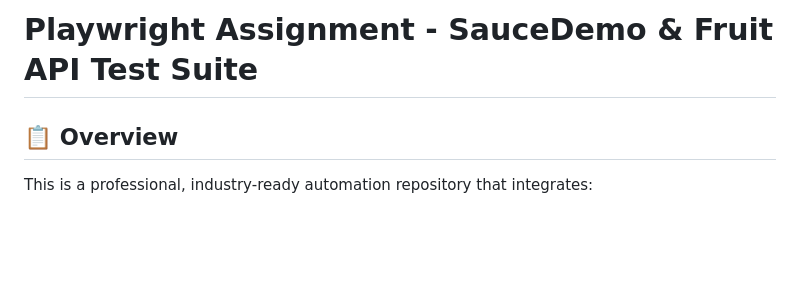
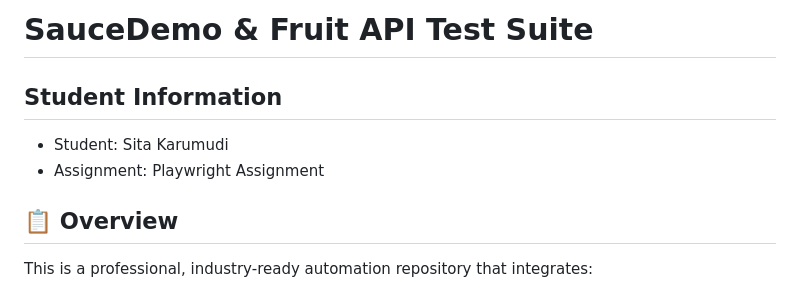
Before and after one commit to sitakbta/playwright-assignment, a Markdown page: README.md, the part around the change. GitHub-like rendering; blank space fills up the shorter version.

```diff
--- a/README.md
+++ b/README.md
@@ -1,4 +1,8 @@
-# Playwright Assignment - SauceDemo & Fruit API Test Suite
+# SauceDemo & Fruit API Test Suite
+
+## Student Information
+- Student: Sita Karumudi
+- Assignment: Playwright Assignment
 
 ## 📋 Overview
 This is a professional, industry-ready automation repository that integrates:
```
